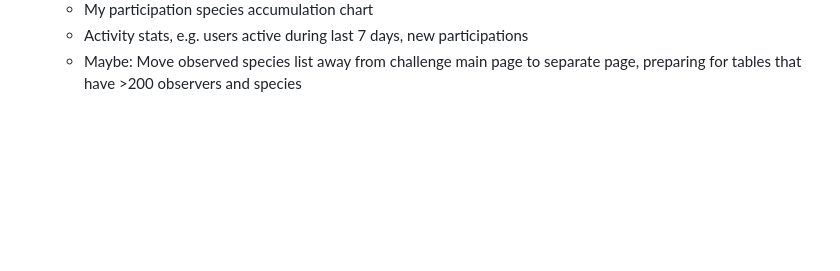
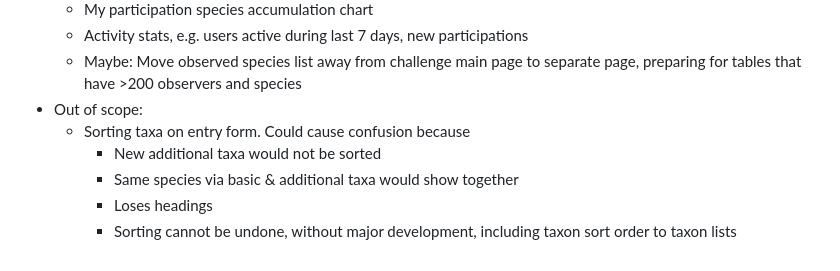
Before and after one commit to luomus/species-challenge, a Markdown page: README.md, the part around the change. Rendered like a GitHub page; blank space fills up the shorter version.

Commit message:
Document sorting as out of scope

```diff
--- a/README.md
+++ b/README.md
@@ -158,3 +158,9 @@ Taxon names are handled in local files for few reasons:
     - My participation species accumulation chart
     - Activity stats, e.g. users active during last 7 days, new participations
     - Maybe: Move observed species list away from challenge main page to separate page, preparing for tables that have >200 observers and species
+- Out of scope:
+    - Sorting taxa on entry form. Could cause confusion because
+        - New additional taxa would not be sorted
+        - Same species via basic & additional taxa would show together
+        - Loses headings
+        - Sorting cannot be undone, without major development, including taxon sort order to taxon lists
```
